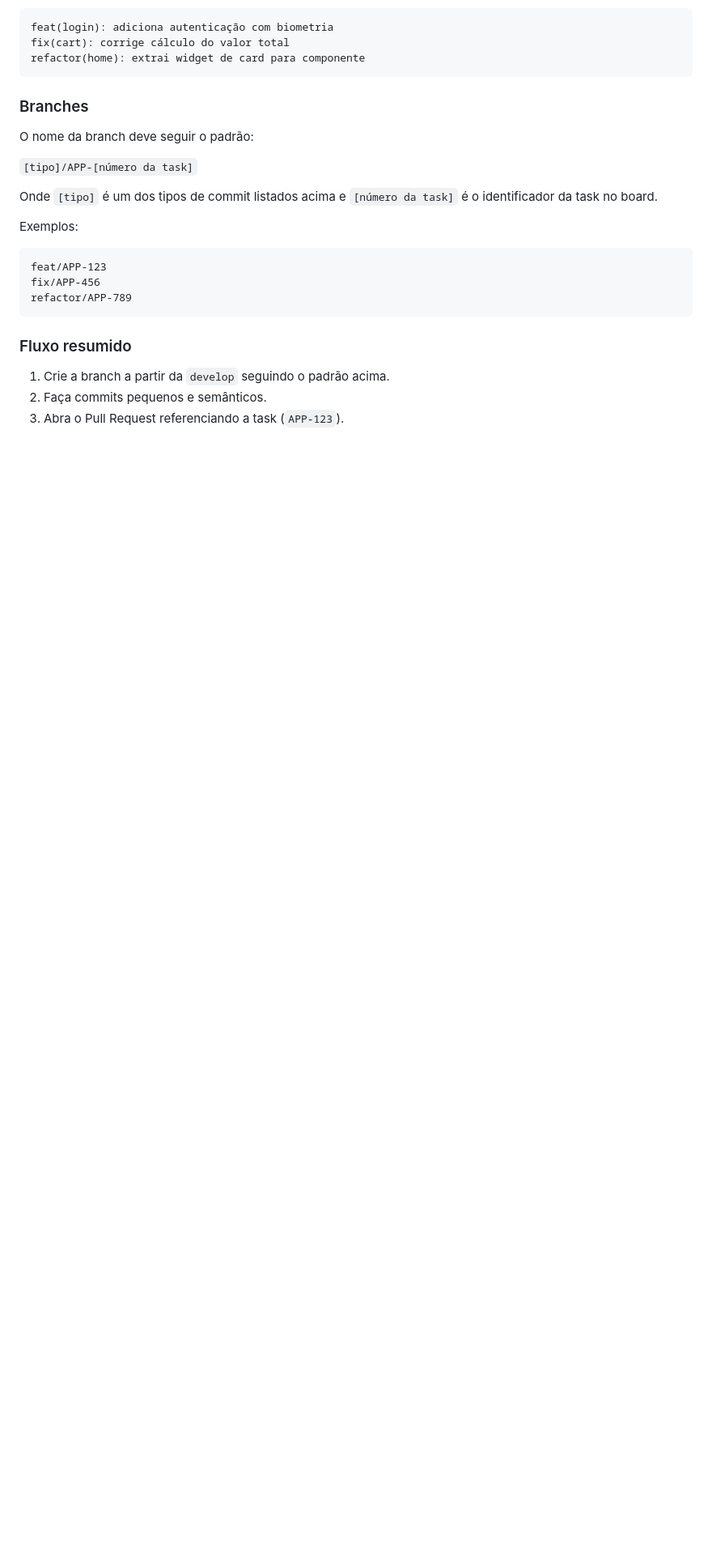
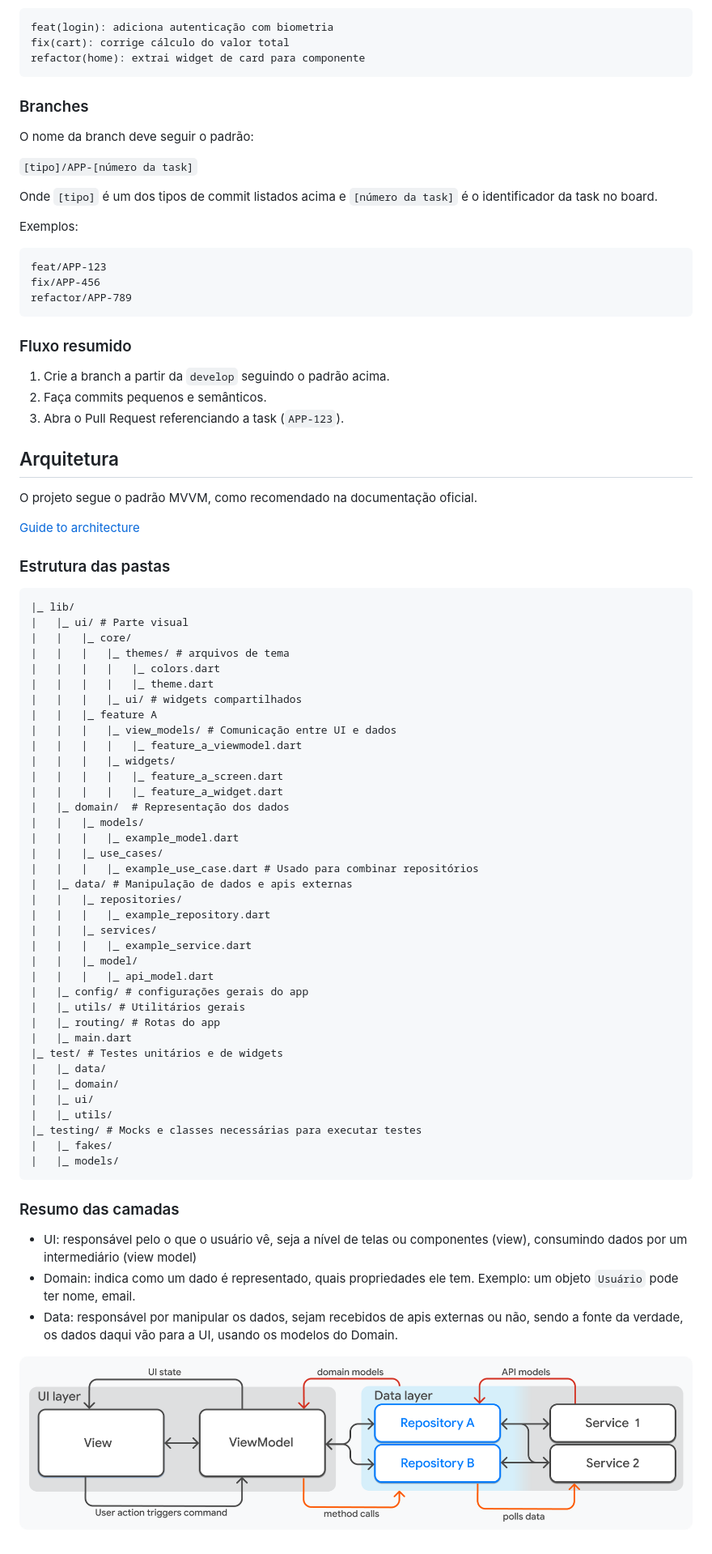
Before and after one commit to wps13/utfpr-oquecomer-app, a Markdown page: README.md, the part around the change. Shown at 81% size. GitHub-like rendering; pictures changed too: assets/diagrama_arquitetura.png (added); blank space fills up the shorter version.

````diff
--- a/README.md
+++ b/README.md
@@ -55,3 +55,58 @@ refactor/APP-789
 1. Crie a branch a partir da `develop` seguindo o padrão acima.
 2. Faça commits pequenos e semânticos.
 3. Abra o Pull Request referenciando a task (`APP-123`).
+
+## Arquitetura
+
+O projeto segue o padrão MVVM, como recomendado na documentação oficial.
+
+[Guide to architecture](https://docs.flutter.dev/app-architecture/guide)
+
+### Estrutura das pastas
+
+```
+|_ lib/
+|   |_ ui/ # Parte visual
+|   |   |_ core/
+|   |   |   |_ themes/ # arquivos de tema
+|   |   |   |   |_ colors.dart
+|   |   |   |   |_ theme.dart
+|   |   |   |_ ui/ # widgets compartilhados
+|   |   |_ feature A
+|   |   |   |_ view_models/ # Comunicação entre UI e dados
+|   |   |   |   |_ feature_a_viewmodel.dart
+|   |   |   |_ widgets/
+|   |   |   |   |_ feature_a_screen.dart
+|   |   |   |   |_ feature_a_widget.dart
+|   |_ domain/  # Representação dos dados
+|   |   |_ models/
+|   |   |   |_ example_model.dart
+|   |   |_ use_cases/
+|   |   |   |_ example_use_case.dart # Usado para combinar repositórios
+|   |_ data/ # Manipulação de dados e apis externas
+|   |   |_ repositories/
+|   |   |   |_ example_repository.dart
+|   |   |_ services/
+|   |   |   |_ example_service.dart
+|   |   |_ model/
+|   |   |   |_ api_model.dart
+|   |_ config/ # configurações gerais do app
+|   |_ utils/ # Utilitários gerais
+|   |_ routing/ # Rotas do app
+|   |_ main.dart
+|_ test/ # Testes unitários e de widgets
+|   |_ data/
+|   |_ domain/
+|   |_ ui/
+|   |_ utils/
+|_ testing/ # Mocks e classes necessárias para executar testes
+|   |_ fakes/
+|   |_ models/
+```
+
+### Resumo das camadas
+- UI: responsável pelo o que o usuário vê, seja a nível de telas ou componentes (view), consumindo dados por um intermediário (view model)
+- Domain: indica como um dado é representado, quais propriedades ele tem. Exemplo: um objeto `Usuário` pode ter nome, email.
+- Data: responsável por manipular os dados, sejam recebidos de apis externas ou não, sendo a fonte da verdade, os dados daqui vão para a UI, usando os modelos do Domain.
+
+![Diagrama](assets/diagrama_arquitetura.png)
````
Also changed, not shown: 11 other files.
